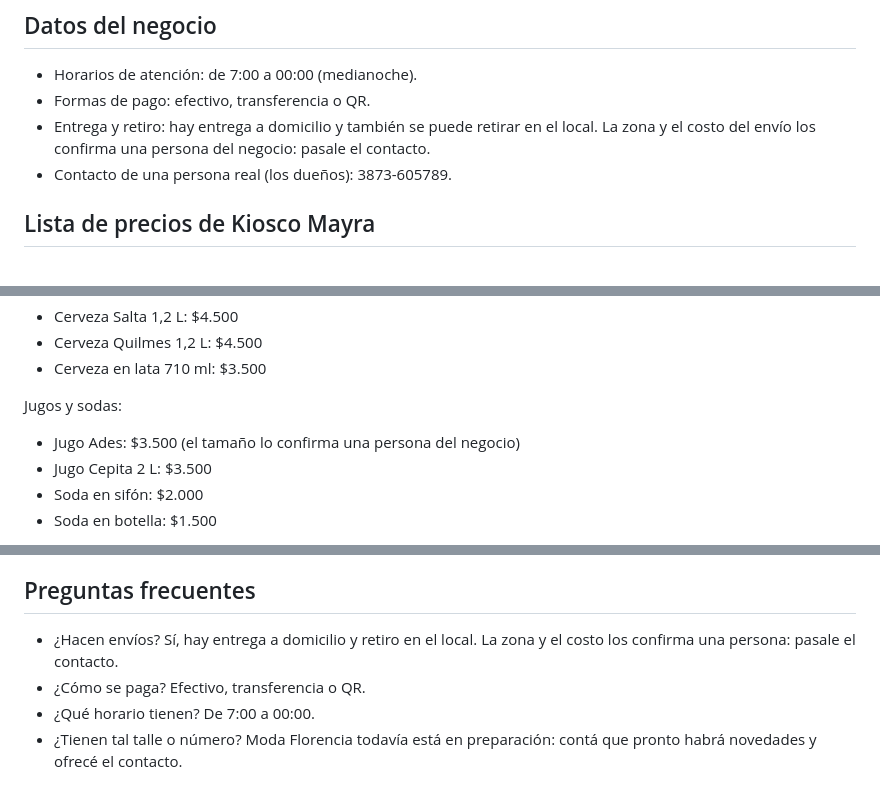
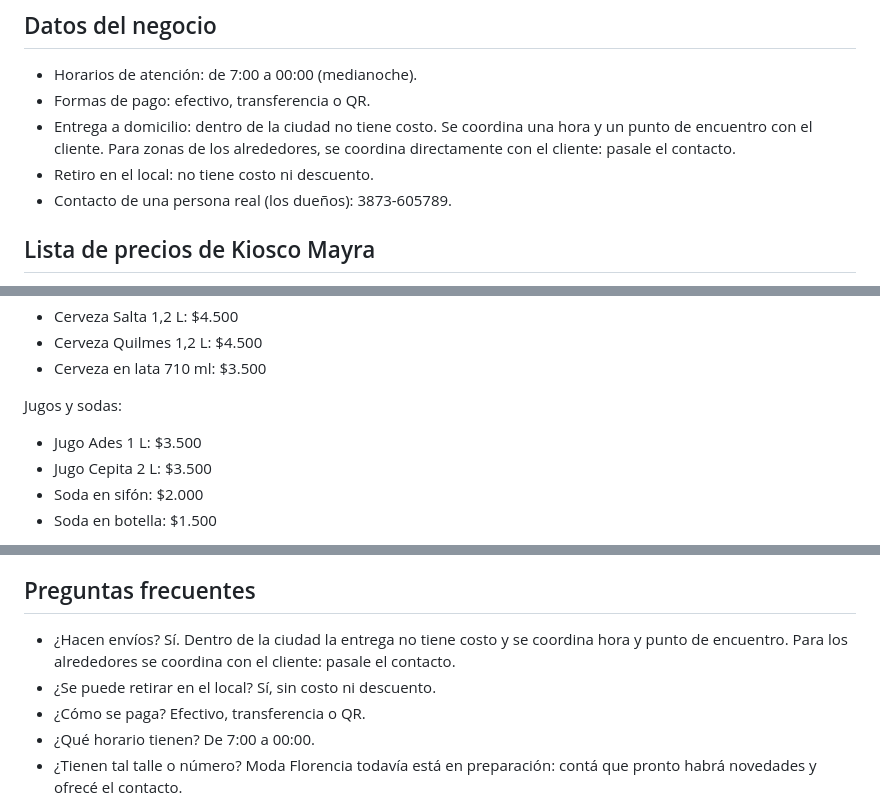
Before and after one commit to jonathanadolfomonte-ops/NexoAI-, a Markdown page: instrucciones-negocio.md, 3 parts joined by grey strips. Drawn GitHub-style.

Commit message:
Actualizar entrega y retiro sin costo, Ades de 1 L

```diff
--- a/instrucciones-negocio.md
+++ b/instrucciones-negocio.md
@@ -14,7 +14,8 @@ Moda Florencia es la línea de ropa y calzado de niños. Todavía está en prepa
 ## Datos del negocio
 - Horarios de atención: de 7:00 a 00:00 (medianoche).
 - Formas de pago: efectivo, transferencia o QR.
-- Entrega y retiro: hay entrega a domicilio y también se puede retirar en el local. La zona y el costo del envío los confirma una persona del negocio: pasale el contacto.
+- Entrega a domicilio: dentro de la ciudad no tiene costo. Se coordina una hora y un punto de encuentro con el cliente. Para zonas de los alrededores, se coordina directamente con el cliente: pasale el contacto.
+- Retiro en el local: no tiene costo ni descuento.
 - Contacto de una persona real (los dueños): 3873-605789.
 
 ## Lista de precios de Kiosco Mayra
@@ -38,7 +39,7 @@ Cervezas:
 - Cerveza en lata 710 ml: $3.500
 
 Jugos y sodas:
-- Jugo Ades: $3.500 (el tamaño lo confirma una persona del negocio)
+- Jugo Ades 1 L: $3.500
 - Jugo Cepita 2 L: $3.500
 - Soda en sifón: $2.000
 - Soda en botella: $1.500
@@ -49,7 +50,8 @@ Productos sin precio cargado: golosinas, verduras, panificados, pollería y cual
 Todavía no hay productos, talles ni precios cargados. Si preguntan, contá que Moda Florencia pronto va a tener novedades de ropa y calzado de niños, no inventes productos, talles, precios ni stock, y ofrecé el contacto de una persona real.
 
 ## Preguntas frecuentes
-- ¿Hacen envíos? Sí, hay entrega a domicilio y retiro en el local. La zona y el costo los confirma una persona: pasale el contacto.
+- ¿Hacen envíos? Sí. Dentro de la ciudad la entrega no tiene costo y se coordina hora y punto de encuentro. Para los alrededores se coordina con el cliente: pasale el contacto.
+- ¿Se puede retirar en el local? Sí, sin costo ni descuento.
 - ¿Cómo se paga? Efectivo, transferencia o QR.
 - ¿Qué horario tienen? De 7:00 a 00:00.
 - ¿Tienen tal talle o número? Moda Florencia todavía está en preparación: contá que pronto habrá novedades y ofrecé el contacto.
```
Also changed, not shown: other parts of instrucciones-negocio.md (+1 -1 lines).
